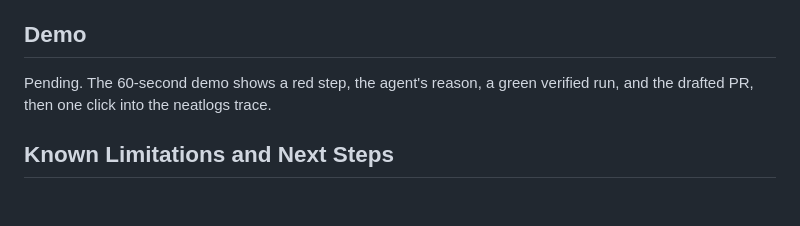
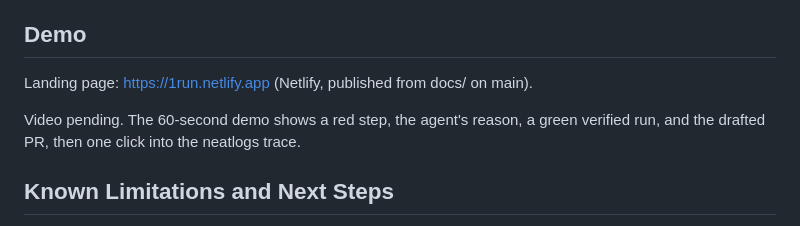
Before and after one commit to HighnessAtharva/firstrun, a Markdown page: hackathon.md, the part around the change. GitHub-like rendering; blank space fills up the shorter version.

```diff
--- a/hackathon.md
+++ b/hackathon.md
@@ -87,7 +87,9 @@ Six mistakes the agent itself made in v1. These are the "before" story:
 
 ## Demo
 
-Pending. The 60-second demo shows a red step, the agent's reason, a green verified run, and the drafted PR, then one click into the neatlogs trace.
+Landing page: https://1run.netlify.app (Netlify, published from docs/ on main).
+
+Video pending. The 60-second demo shows a red step, the agent's reason, a green verified run, and the drafted PR, then one click into the neatlogs trace.
 
 ## Known Limitations and Next Steps
 
```
Also changed, not shown: README.md (+2 -0 lines).
